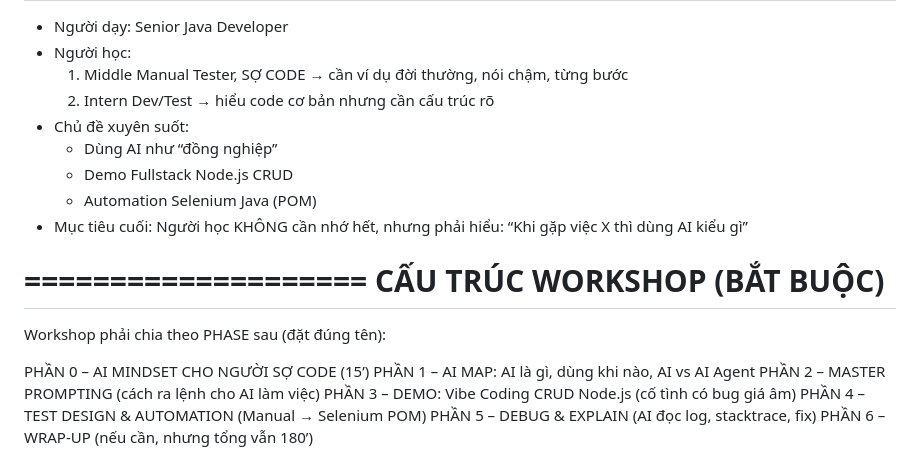
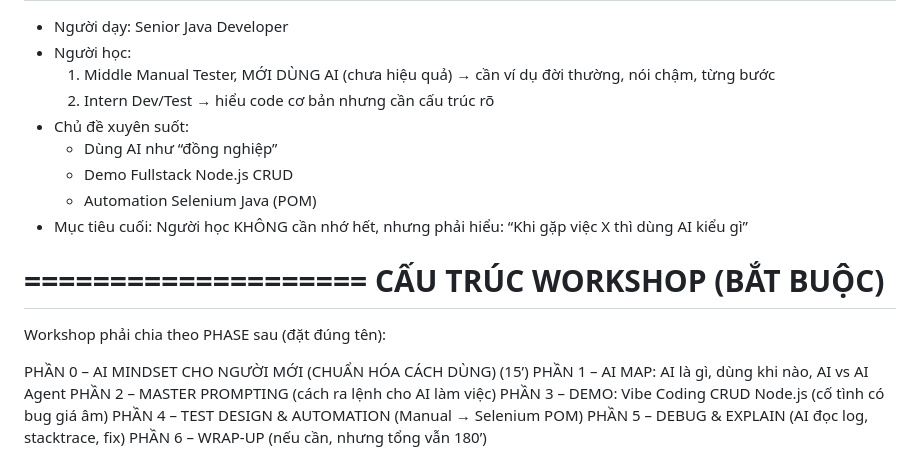
Before and after one commit to HungPhan200591/AI-traning, a Markdown page: prompts/master_prompt_ai_workshop.md, the part around the change. Rendered like a GitHub page.

```diff
--- a/prompts/master_prompt_ai_workshop.md
+++ b/prompts/master_prompt_ai_workshop.md
@@ -18,7 +18,7 @@ BỐI CẢNH (CONTEXT)
 ====================
 - Người dạy: Senior Java Developer
 - Người học:
-  1) Middle Manual Tester, SỢ CODE → cần ví dụ đời thường, nói chậm, từng bước
+  1) Middle Manual Tester, MỚI DÙNG AI (chưa hiệu quả) → cần ví dụ đời thường, nói chậm, từng bước
   2) Intern Dev/Test → hiểu code cơ bản nhưng cần cấu trúc rõ
 - Chủ đề xuyên suốt:
   - Dùng AI như “đồng nghiệp”
@@ -34,7 +34,7 @@ CẤU TRÚC WORKSHOP (BẮT BUỘC)
 ====================
 Workshop phải chia theo PHASE sau (đặt đúng tên):
 
-PHẦN 0 – AI MINDSET CHO NGƯỜI SỢ CODE (15’)
+PHẦN 0 – AI MINDSET CHO NGƯỜI MỚI (CHUẨN HÓA CÁCH DÙNG) (15’)
 PHẦN 1 – AI MAP: AI là gì, dùng khi nào, AI vs AI Agent
 PHẦN 2 – MASTER PROMPTING (cách ra lệnh cho AI làm việc)
 PHẦN 3 – DEMO: Vibe Coding CRUD Node.js (cố tình có bug giá âm)
```
Also changed, not shown: docs/teacher_guide_ai_workshop.md (+7 -5 lines).
